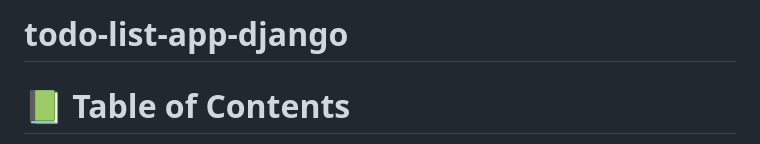
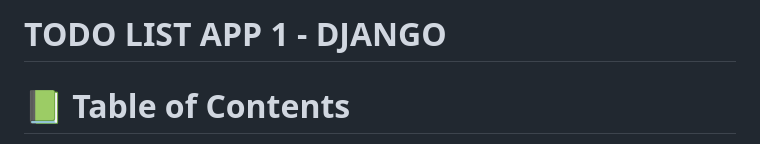
Before and after one commit to alex1779/todo-list-app-django, a Markdown page: README.md, the part around the change. Rendered like a GitHub page.

```diff
--- a/README.md
+++ b/README.md
@@ -1,4 +1,4 @@
-# todo-list-app-django
+# TODO LIST APP 1 - DJANGO
 
 <a name="readme-top"></a>
 
```
